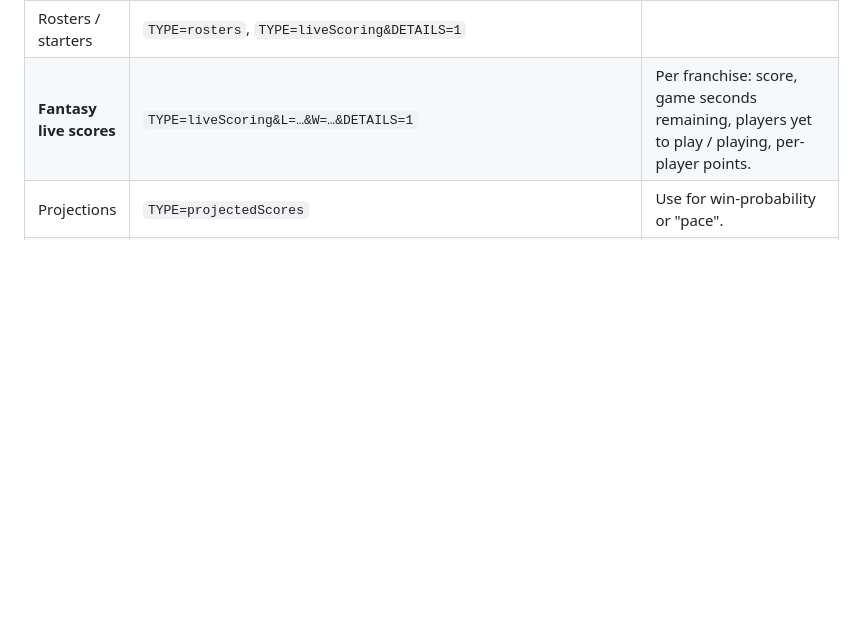
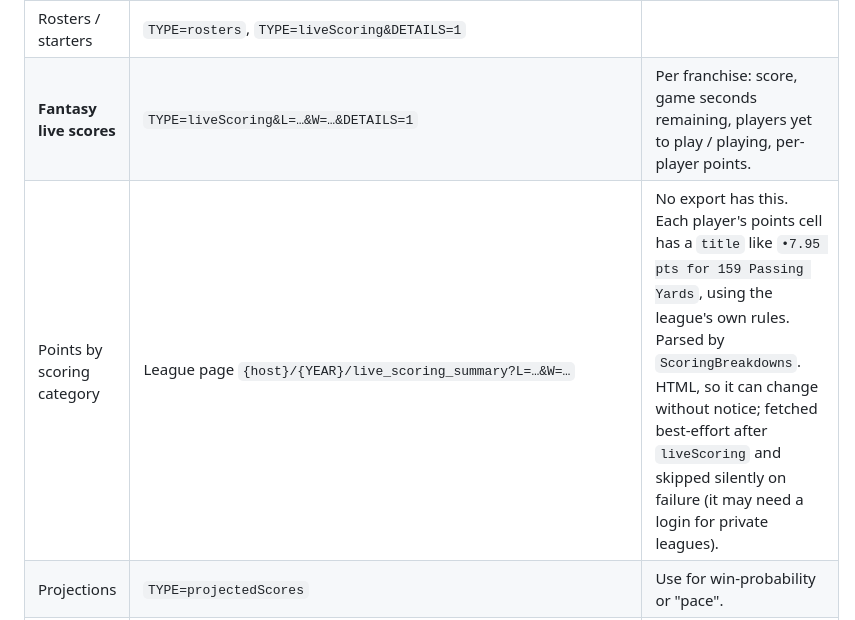
Before and after one commit to darcuri/gameannouncer, a Markdown page: ARCHITECTURE.md, the part around the change. GitHub-like rendering; blank space fills up the shorter version.

```diff
--- a/ARCHITECTURE.md
+++ b/ARCHITECTURE.md
@@ -20,6 +20,7 @@ Sources: [MFL GameDay page](https://home.myfantasyleague.com/game-day/), [MFL AP
 | League, franchises, league host | `export?TYPE=league&L=…&JSON=1` | Gives the league's `wwwNN` host. Cache it per session. |
 | Rosters / starters | `TYPE=rosters`, `TYPE=liveScoring&DETAILS=1` | |
 | **Fantasy live scores** | `TYPE=liveScoring&L=…&W=…&DETAILS=1` | Per franchise: score, game seconds remaining, players yet to play / playing, per-player points. |
+| Points by scoring category | League page `{host}/{YEAR}/live_scoring_summary?L=…&W=…` | No export has this. Each player's points cell has a `title` like `•7.95 pts for 159 Passing Yards`, using the league's own rules. Parsed by `ScoringBreakdowns`. HTML, so it can change without notice; fetched best-effort after `liveScoring` and skipped silently on failure (it may need a login for private leagues). |
 | Projections | `TYPE=projectedScores` | Use for win-probability or "pace". |
 | Player DB | `TYPE=players&DETAILS=1` (+`SINCE=`) | Changes about once a day, so cache it on disk. Includes **`espn_id`**, `sportsdata_id`, `stats_id`, and others for cross-source matching. |
 | **NFL game state** | `fflnetdynamic{YEAR}/nfl_sched_{W}.json` | A static file that does update live (unlike `TYPE=nflSchedule`, which stopped in 2020). Per game: status, score, `gameSecondsRemaining`, `hasPossession`, **`inRedZone`**. Supports **ETag/Last-Modified**, so polling it is cheap. |
```
Also changed, not shown: README.md (+1 -1 lines), docs/screenshots/fantasy-dark.png, docs/screenshots/fantasy-light.png, 6 other files.
